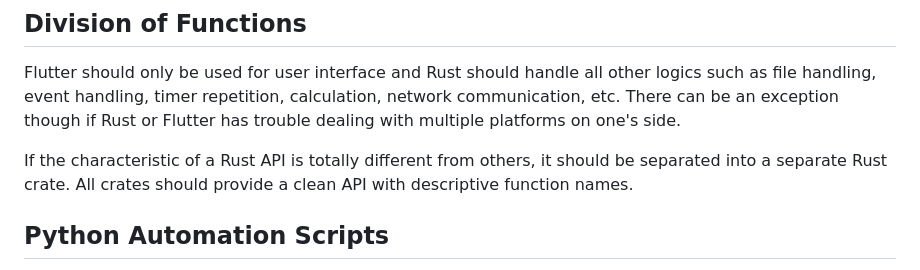
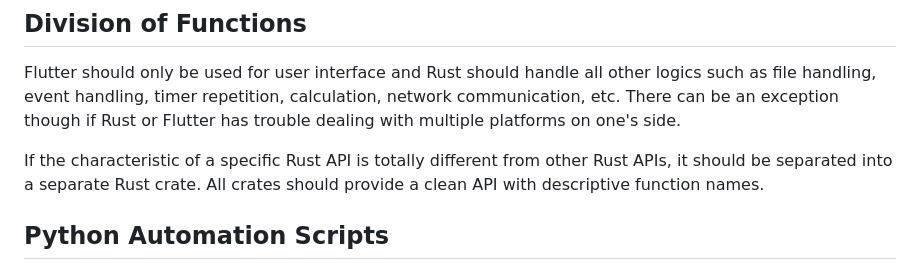
Before and after one commit to cunarist/transle, a Markdown page: README.md, the part around the change. GitHub-like rendering.

Commit message:
Improve readability of README

```diff
--- a/README.md
+++ b/README.md
@@ -136,7 +136,7 @@ These are the top-level files and folders that are allowed to edit during app de
 
 Flutter should only be used for user interface and Rust should handle all other logics such as file handling, event handling, timer repetition, calculation, network communication, etc. There can be an exception though if Rust or Flutter has trouble dealing with multiple platforms on one's side.
 
-If the characteristic of a Rust API is totally different from others, it should be separated into a separate Rust crate. All crates should provide a clean API with descriptive function names.
+If the characteristic of a specific Rust API is totally different from other Rust APIs, it should be separated into a separate Rust crate. All crates should provide a clean API with descriptive function names.
 
 ## Python Automation Scripts
 
```
